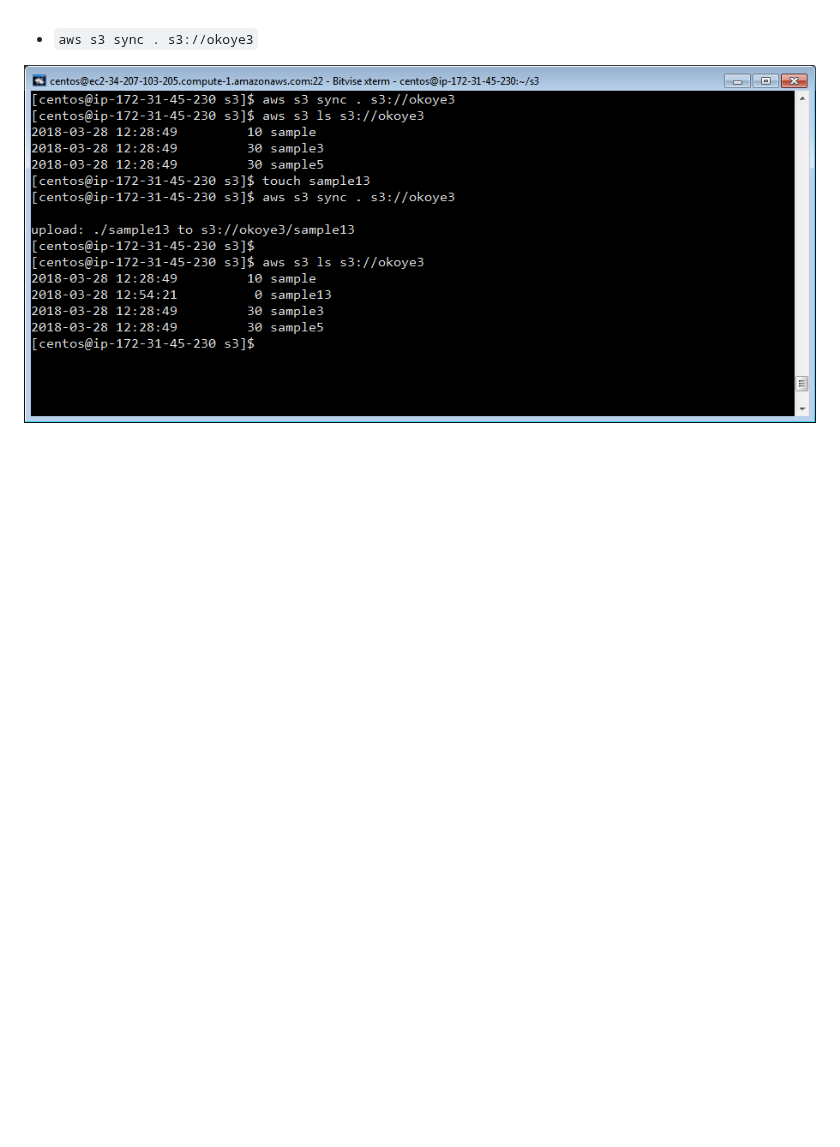
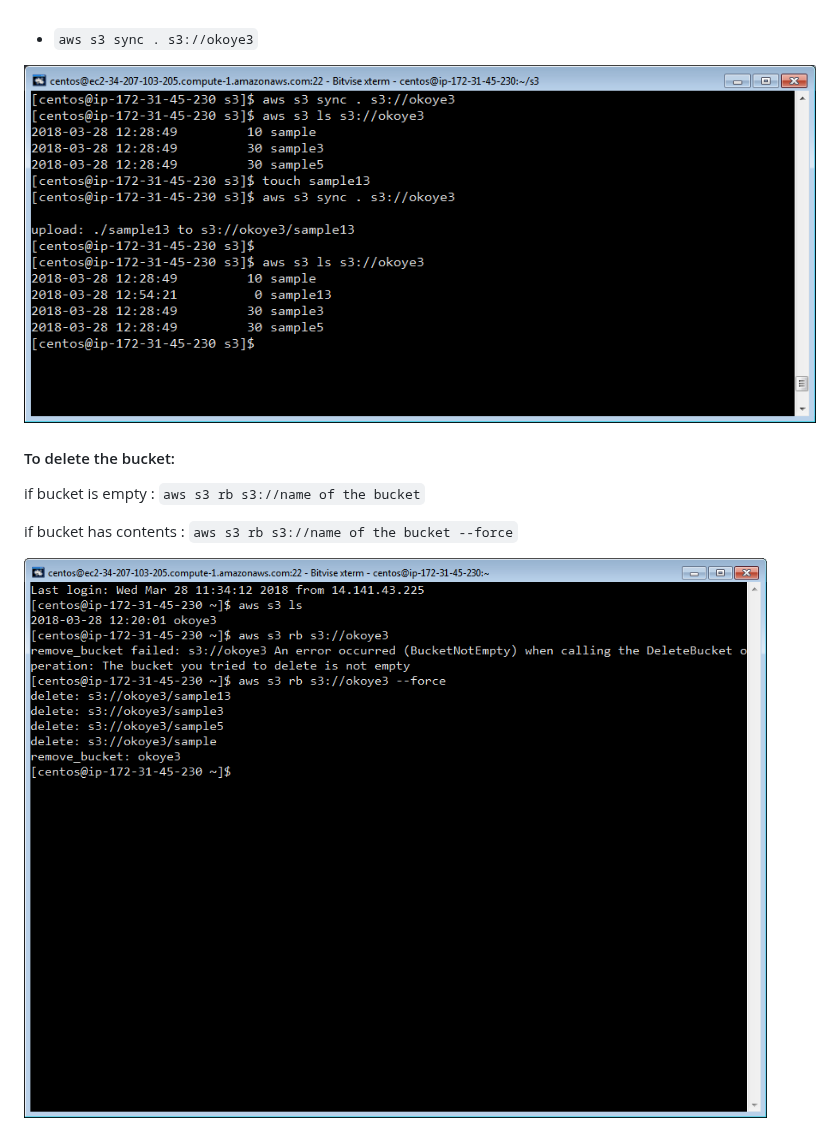
Before and after one commit to maheshbabuadapa/Prep, a Markdown page: AWS-Commands.md, the part around the change. Rendered like a GitHub page; pictures changed too: assets/IMG_28032018_204105_0.png (added); blank space fills up the shorter version.

Commit message:
s3 bucket delete

```diff
--- a/AWS-Commands.md
+++ b/AWS-Commands.md
@@ -54,3 +54,16 @@
 
 
 ![](assets/IMG_28032018_182530_0.png)
+
+
+
+
+
+
+#### To delete the bucket:
+if bucket is empty : `aws s3 rb s3://name of the bucket`
+
+if bucket has contents : `aws s3 rb s3://name of the bucket --force`
+
+
+![](assets/IMG_28032018_204105_0.png)
```
